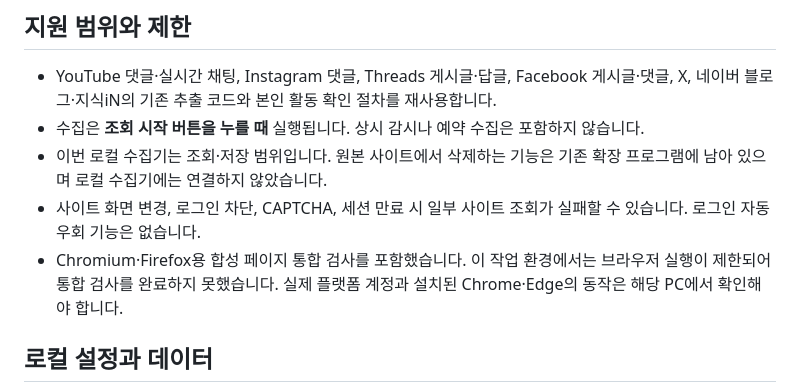
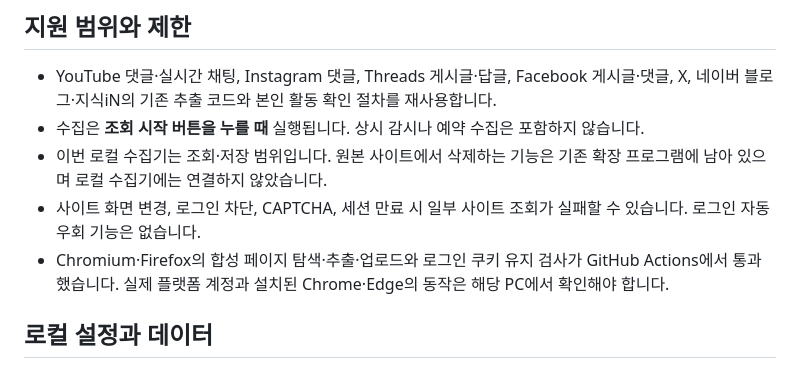
Before and after one commit to ZuriKo83/TraceLens, a Markdown page: README.md, the part around the change. GitHub-like rendering.

Commit message:
Document browser test results

```diff
--- a/README.md
+++ b/README.md
@@ -46,7 +46,7 @@ node index.mjs --browser chromium
 - 수집은 **조회 시작 버튼을 누를 때** 실행됩니다. 상시 감시나 예약 수집은 포함하지 않습니다.
 - 이번 로컬 수집기는 조회·저장 범위입니다. 원본 사이트에서 삭제하는 기능은 기존 확장 프로그램에 남아 있으며 로컬 수집기에는 연결하지 않았습니다.
 - 사이트 화면 변경, 로그인 차단, CAPTCHA, 세션 만료 시 일부 사이트 조회가 실패할 수 있습니다. 로그인 자동 우회 기능은 없습니다.
-- Chromium·Firefox용 합성 페이지 통합 검사를 포함했습니다. 이 작업 환경에서는 브라우저 실행이 제한되어 통합 검사를 완료하지 못했습니다. 실제 플랫폼 계정과 설치된 Chrome·Edge의 동작은 해당 PC에서 확인해야 합니다.
+- Chromium·Firefox의 합성 페이지 탐색·추출·업로드와 로그인 쿠키 유지 검사가 GitHub Actions에서 통과했습니다. 실제 플랫폼 계정과 설치된 Chrome·Edge의 동작은 해당 PC에서 확인해야 합니다.
 
 ## 로컬 설정과 데이터
 
```
